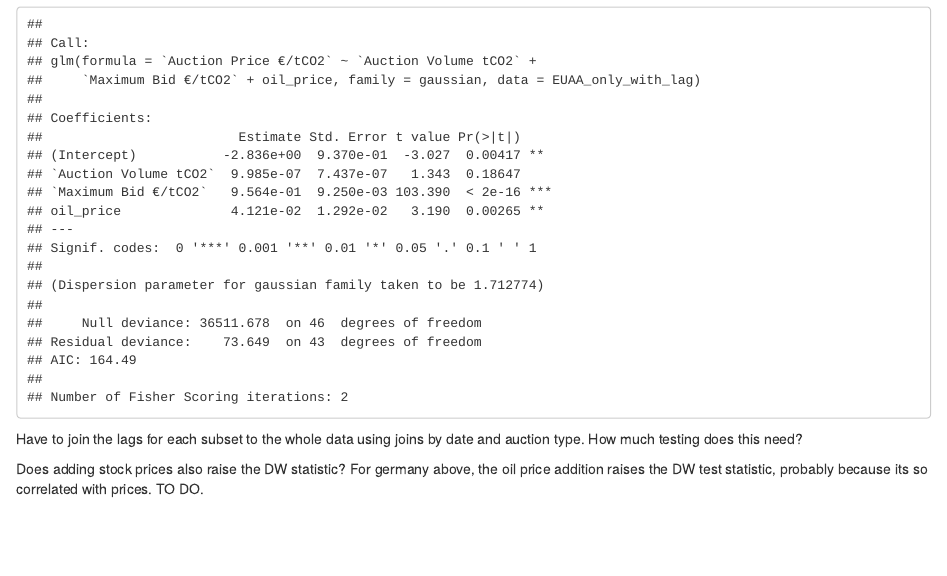
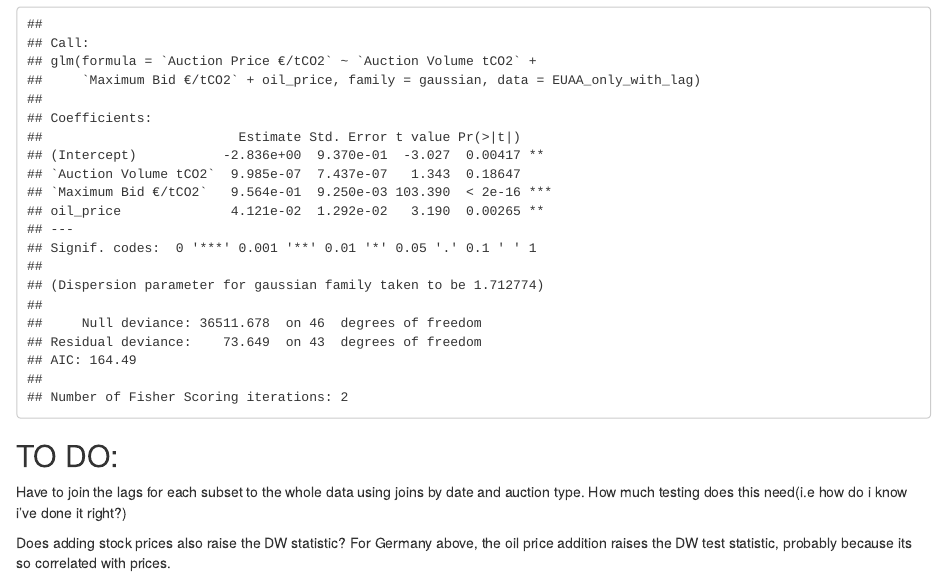
Before and after one commit to MSSP-678HWs/678FinalProject, an R Markdown document (Data_Cleaning.Rmd): the page in a window 1100 px wide, from 12700 px down. Rendered offline with R 4.5, knitr and Pandoc, with nearby package versions; code that draws random numbers runs with fixed seeds of ours.

Commit message:
Added list of to do's for tomorrow

````diff
--- a/Data_Cleaning.Rmd
+++ b/Data_Cleaning.Rmd
@@ -218,6 +218,7 @@ summary(EUAA_only_oil_fit)
 ```
 
 
-Have to join the lags for each subset to the whole data using joins by date and auction type. How much testing does this need?
+## TO DO:
+Have to join the lags for each subset to the whole data using joins by date and auction type. How much testing does this need(i.e how do i know i've done it right?)
 
-Does adding stock prices also raise the DW statistic? For germany above, the oil price addition raises the DW test statistic, probably because its so correlated with prices. TO DO.
+Does adding stock prices also raise the DW statistic? For Germany above, the oil price addition raises the DW test statistic, probably because its so correlated with prices.
````
